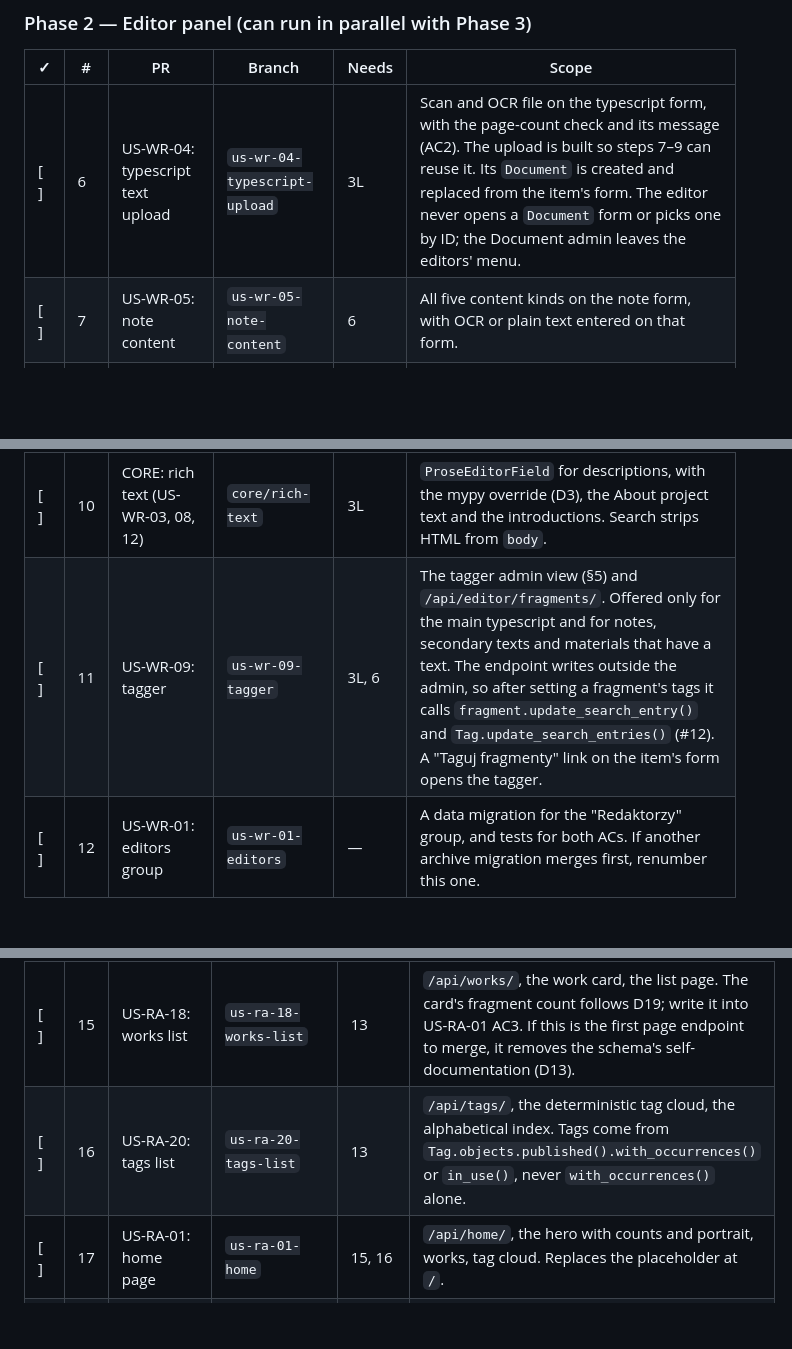
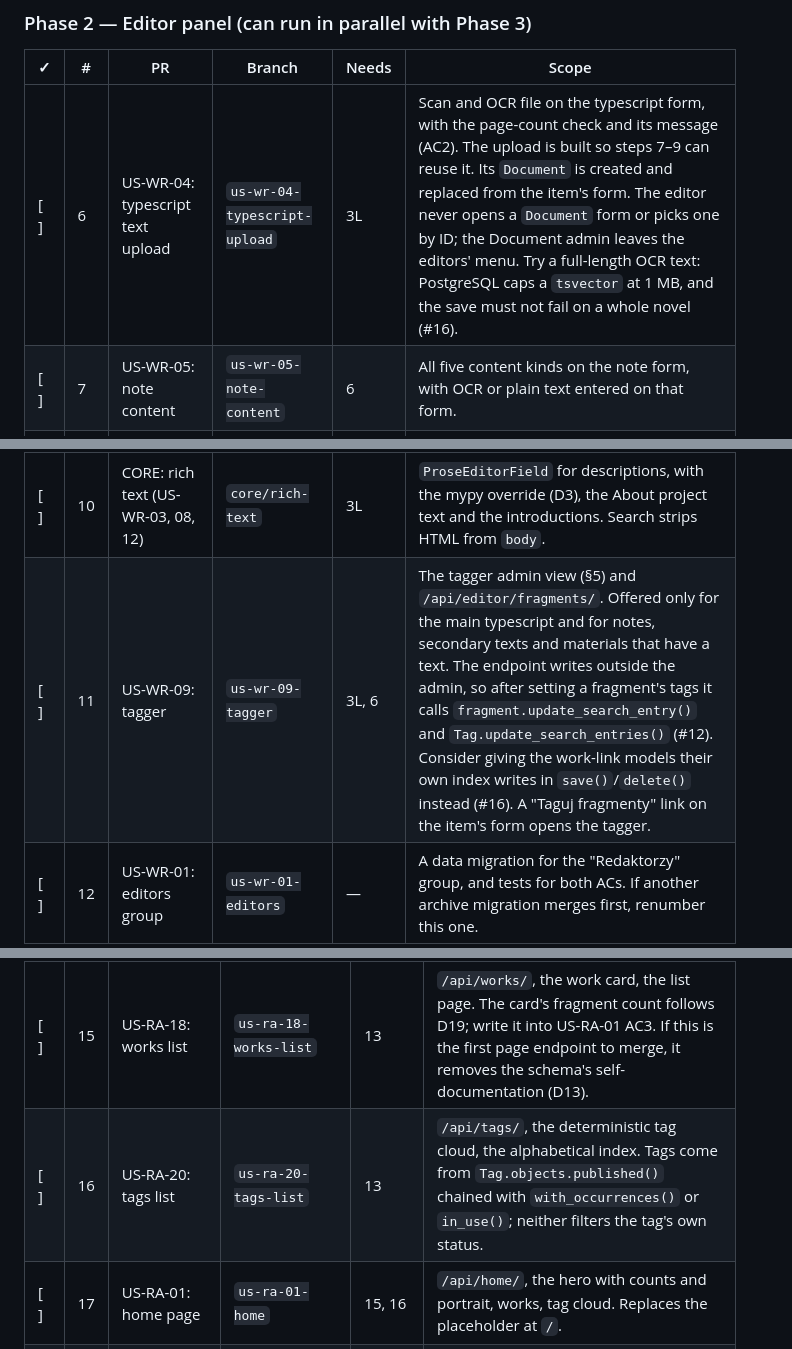
Before and after one commit to natancamenzind/archivum-buczkovianum, a Markdown page: docs/plan.md, 3 parts joined by grey strips. GitHub-like rendering; blank space fills up the shorter version.

Commit message:
DOCS: plan notes from the 3L review
Co-Authored-By: Claude Opus 5.5 <noreply@anthropic.com>

```diff
--- a/docs/plan.md
+++ b/docs/plan.md
@@ -88,12 +88,12 @@ Answered by the project owner on 2026-10-27, after the Phase 1 refinement:
 
 | ✓ | # | PR | Branch | Needs | Scope |
 |---|---|----|--------|-------|-------|
-| [ ] | 6 | US-WR-04: typescript text upload | `us-wr-04-typescript-upload` | 3L | Scan and OCR file on the typescript form, with the page-count check and its message (AC2). The upload is built so steps 7–9 can reuse it. Its `Document` is created and replaced from the item's form. The editor never opens a `Document` form or picks one by ID; the Document admin leaves the editors' menu. |
+| [ ] | 6 | US-WR-04: typescript text upload | `us-wr-04-typescript-upload` | 3L | Scan and OCR file on the typescript form, with the page-count check and its message (AC2). The upload is built so steps 7–9 can reuse it. Its `Document` is created and replaced from the item's form. The editor never opens a `Document` form or picks one by ID; the Document admin leaves the editors' menu. Try a full-length OCR text: PostgreSQL caps a `tsvector` at 1 MB, and the save must not fail on a whole novel (#16). |
 | [ ] | 7 | US-WR-05: note content | `us-wr-05-note-content` | 6 | All five content kinds on the note form, with OCR or plain text entered on that form. |
 | [ ] | 8 | US-WR-06: secondary text text | `us-wr-06-secondary-text` | 6 | OCR or plain text on the secondary text form. |
 | [ ] | 9 | US-WR-07: contextual material content | `us-wr-07-material-content` | 6 | As in step 7, for contextual materials. |
 | [ ] | 10 | CORE: rich text (US-WR-03, 08, 12) | `core/rich-text` | 3L | `ProseEditorField` for descriptions, with the mypy override (D3), the About project text and the introductions. Search strips HTML from `body`. |
-| [ ] | 11 | US-WR-09: tagger | `us-wr-09-tagger` | 3L, 6 | The tagger admin view (§5) and `/api/editor/fragments/`. Offered only for the main typescript and for notes, secondary texts and materials that have a text. The endpoint writes outside the admin, so after setting a fragment's tags it calls `fragment.update_search_entry()` and `Tag.update_search_entries()` (#12). A "Taguj fragmenty" link on the item's form opens the tagger. |
+| [ ] | 11 | US-WR-09: tagger | `us-wr-09-tagger` | 3L, 6 | The tagger admin view (§5) and `/api/editor/fragments/`. Offered only for the main typescript and for notes, secondary texts and materials that have a text. The endpoint writes outside the admin, so after setting a fragment's tags it calls `fragment.update_search_entry()` and `Tag.update_search_entries()` (#12). Consider giving the work-link models their own index writes in `save()`/`delete()` instead (#16). A "Taguj fragmenty" link on the item's form opens the tagger. |
 | [ ] | 12 | US-WR-01: editors group | `us-wr-01-editors` | — | A data migration for the "Redaktorzy" group, and tests for both ACs. If another archive migration merges first, renumber this one. |
 
 ### Phase 3 — Public site: shell and simple pages
@@ -103,7 +103,7 @@ Answered by the project owner on 2026-10-27, after the Phase 1 refinement:
 | [ ] | 13 | US-RA-03: header, navigation, footer | `us-ra-03-footer` | 1 | The page shell from R-07 on desktop and mobile, the active navigation item. The funding note is hardcoded in `copy/pl.ts`; in this PR, update the stories, remove `SiteSettings.funding_note` and update architecture §4.2 (D7). The header search field comes in step 29. |
 | [ ] | 14 | US-RA-13: About | `us-ra-13-about` | 13 | `/api/about/`, the About page. If this is the first page endpoint to merge, it removes the schema's self-documentation (D13). |
 | [ ] | 15 | US-RA-18: works list | `us-ra-18-works-list` | 13 | `/api/works/`, the work card, the list page. The card's fragment count follows D19; write it into US-RA-01 AC3. If this is the first page endpoint to merge, it removes the schema's self-documentation (D13). |
-| [ ] | 16 | US-RA-20: tags list | `us-ra-20-tags-list` | 13 | `/api/tags/`, the deterministic tag cloud, the alphabetical index. Tags come from `Tag.objects.published().with_occurrences()` or `in_use()`, never `with_occurrences()` alone. |
+| [ ] | 16 | US-RA-20: tags list | `us-ra-20-tags-list` | 13 | `/api/tags/`, the deterministic tag cloud, the alphabetical index. Tags come from `Tag.objects.published()` chained with `with_occurrences()` or `in_use()`; neither filters the tag's own status. |
 | [ ] | 17 | US-RA-01: home page | `us-ra-01-home` | 15, 16 | `/api/home/`, the hero with counts and portrait, works, tag cloud. Replaces the placeholder at `/`. |
 | [ ] | 18 | US-RA-19: typescripts list | `us-ra-19-typescripts-list` | 13 | `/api/typescripts/`, grouped by work. Order shelfmarks as numbers, not strings. |
 
```
Also changed, not shown: other parts of docs/plan.md (+1 -1 lines).
